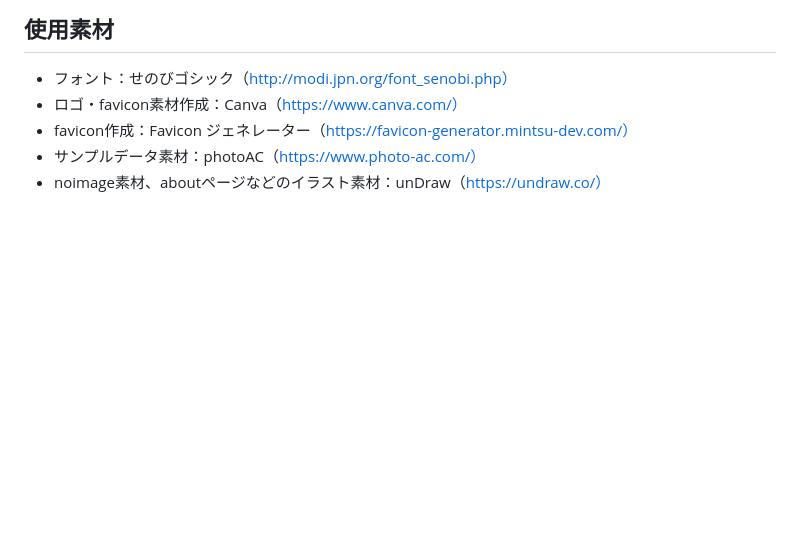
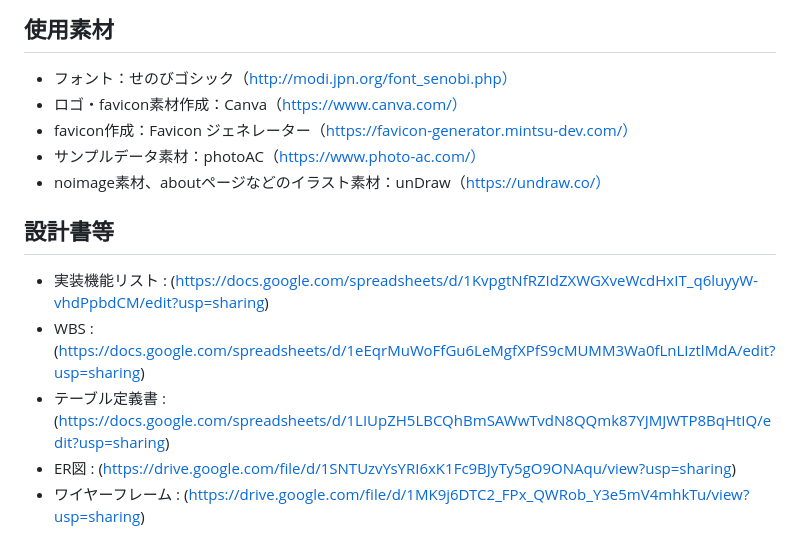
Before and after one commit to taku-zfof/Part-ner, a Markdown page: README.md, the part around the change. Drawn GitHub-style; blank space fills up the shorter version.

```diff
--- a/README.md
+++ b/README.md
@@ -74,3 +74,10 @@
 - favicon作成：Favicon ジェネレーター（https://favicon-generator.mintsu-dev.com/）
 - サンプルデータ素材：photoAC（https://www.photo-ac.com/）
 - noimage素材、aboutページなどのイラスト素材：unDraw（https://undraw.co/）
+
+## 設計書等
+- 実装機能リスト : (https://docs.google.com/spreadsheets/d/1KvpgtNfRZIdZXWGXveWcdHxIT_q6luyyW-vhdPpbdCM/edit?usp=sharing)
+- WBS : (https://docs.google.com/spreadsheets/d/1eEqrMuWoFfGu6LeMgfXPfS9cMUMM3Wa0fLnLIztlMdA/edit?usp=sharing)
+- テーブル定義書 : (https://docs.google.com/spreadsheets/d/1LIUpZH5LBCQhBmSAWwTvdN8QQmk87YJMJWTP8BqHtIQ/edit?usp=sharing)
+- ER図 : (https://drive.google.com/file/d/1SNTUzvYsYRI6xK1Fc9BJyTy5gO9ONAqu/view?usp=sharing)
+- ワイヤーフレーム : (https://drive.google.com/file/d/1MK9j6DTC2_FPx_QWRob_Y3e5mV4mhkTu/view?usp=sharing)
```
